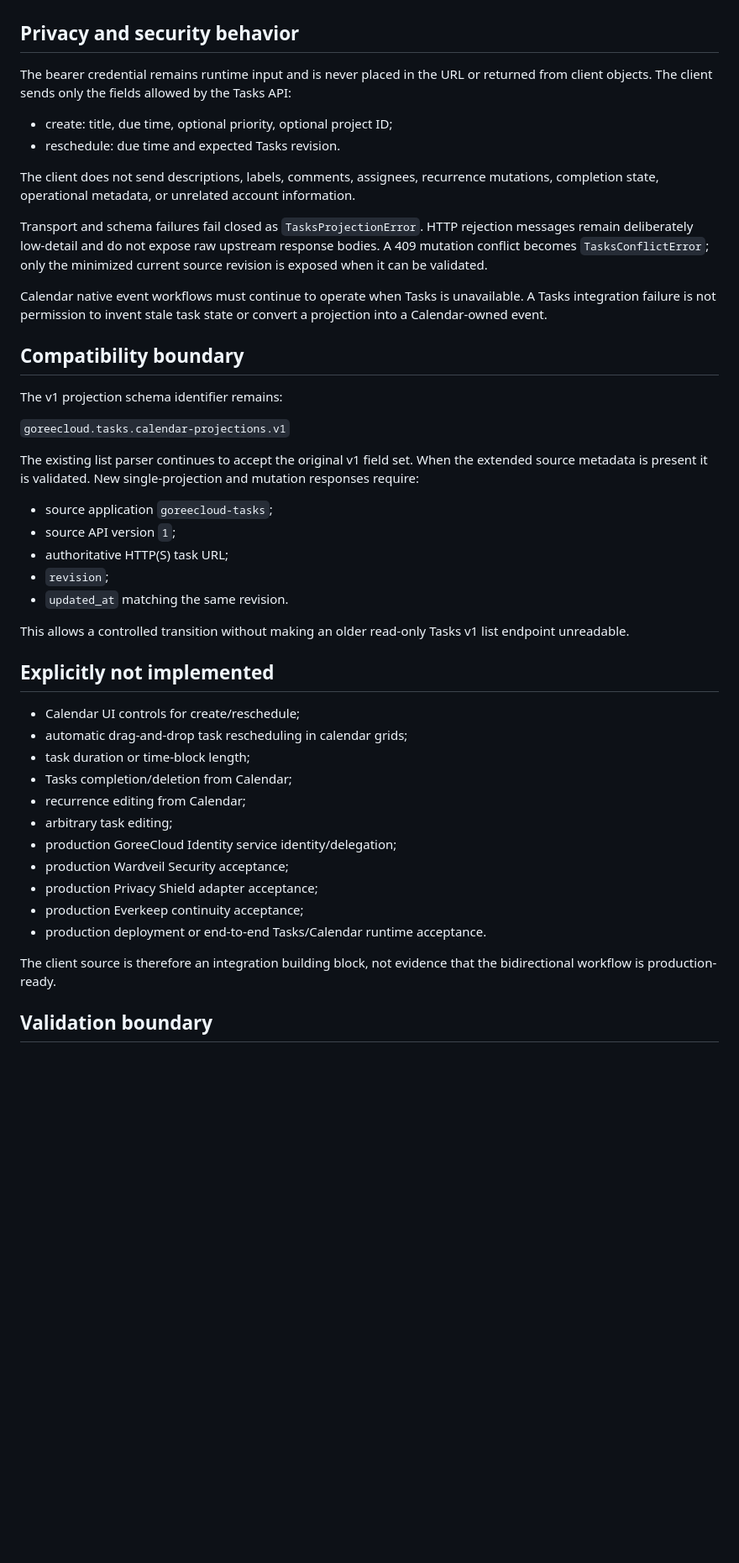
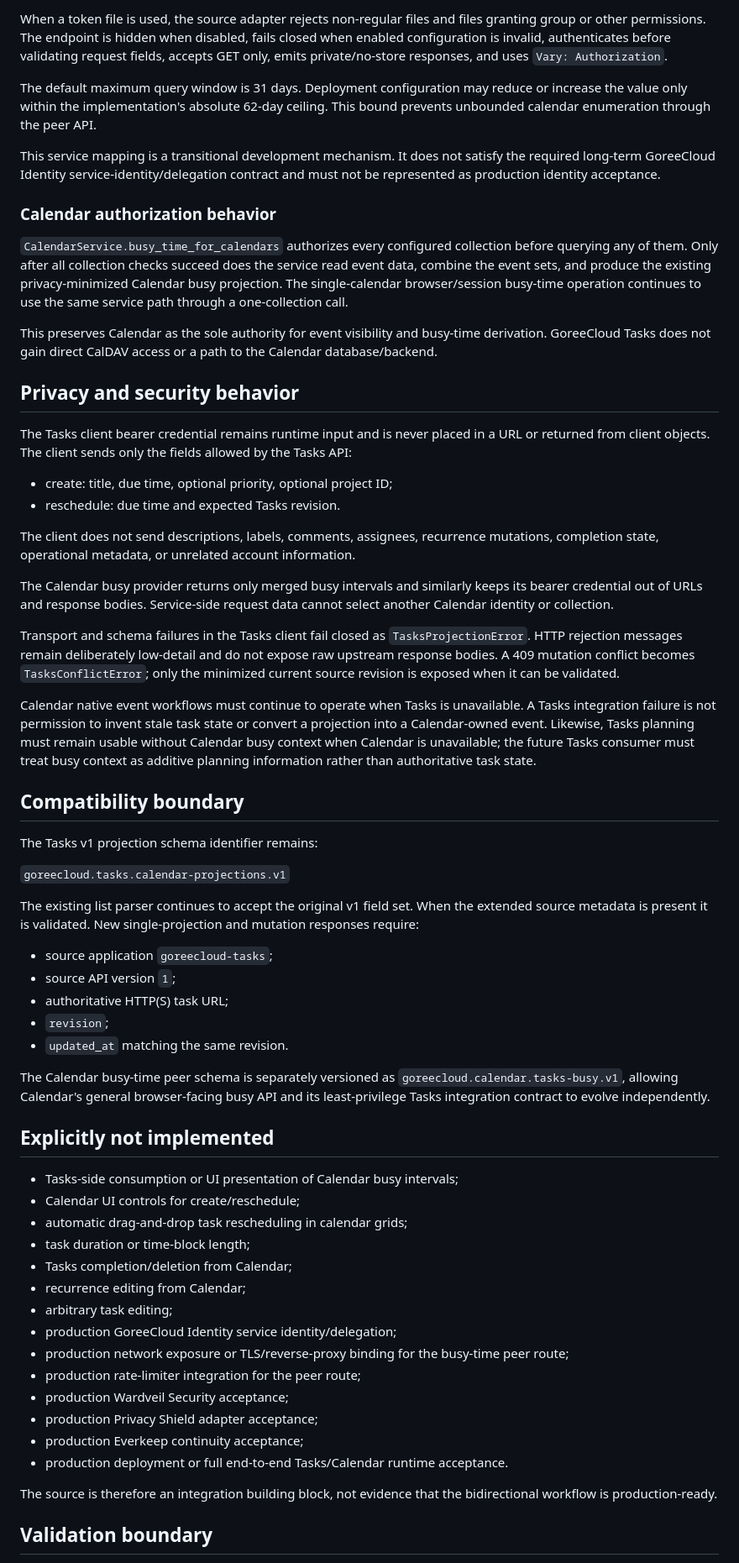
Before and after one commit to GoreeCloud/goreecloud-calendar, a Markdown page: docs/tasks-integration-v1-candidate.md, the part around one of its changes. Shown at 84% size. Rendered like a GitHub page; blank space fills up the shorter version.

```diff
--- a/docs/tasks-integration-v1-candidate.md
+++ b/docs/tasks-integration-v1-candidate.md
@@ -26,19 +69,33 @@ The client does not directly access Tasks storage and does not cache a second au
+When a token file is used, the source adapter rejects non-regular files and files granting group or other permissions. The endpoint is hidden when disabled, fails closed when enabled configuration is invalid, authenticates before validating request fields, accepts GET only, emits private/no-store responses, and uses `Vary: Authorization`.
+
+The default maximum query window is 31 days. Deployment configuration may reduce or increase the value only within the implementation's absolute 62-day ceiling. This bound prevents unbounded calendar enumeration through the peer API.
+
+This service mapping is a transitional development mechanism. It does not satisfy the required long-term GoreeCloud Identity service-identity/delegation contract and must not be represented as production identity acceptance.
+
+### Calendar authorization behavior
+
+`CalendarService.busy_time_for_calendars` authorizes every configured collection before querying any of them. Only after all collection checks succeed does the service read event data, combine the event sets, and produce the existing privacy-minimized Calendar busy projection. The single-calendar browser/session busy-time operation continues to use the same service path through a one-collection call.
+
+This preserves Calendar as the sole authority for event visibility and busy-time derivation. GoreeCloud Tasks does not gain direct CalDAV access or a path to the Calendar database/backend.
+
 ## Privacy and security behavior
 
-The bearer credential remains runtime input and is never placed in the URL or returned from client objects. The client sends only the fields allowed by the Tasks API:
+The Tasks client bearer credential remains runtime input and is never placed in a URL or returned from client objects. The client sends only the fields allowed by the Tasks API:
 
 - create: title, due time, optional priority, optional project ID;
 - reschedule: due time and expected Tasks revision.
 
 The client does not send descriptions, labels, comments, assignees, recurrence mutations, completion state, operational metadata, or unrelated account information.
 
-Transport and schema failures fail closed as `TasksProjectionError`. HTTP rejection messages remain deliberately low-detail and do not expose raw upstream response bodies. A 409 mutation conflict becomes `TasksConflictError`; only the minimized current source revision is exposed when it can be validated.
+The Calendar busy provider returns only merged busy intervals and similarly keeps its bearer credential out of URLs and response bodies. Service-side request data cannot select another Calendar identity or collection.
 
-Calendar native event workflows must continue to operate when Tasks is unavailable. A Tasks integration failure is not permission to invent stale task state or convert a projection into a Calendar-owned event.
+Transport and schema failures in the Tasks client fail closed as `TasksProjectionError`. HTTP rejection messages remain deliberately low-detail and do not expose raw upstream response bodies. A 409 mutation conflict becomes `TasksConflictError`; only the minimized current source revision is exposed when it can be validated.
+
+Calendar native event workflows must continue to operate when Tasks is unavailable. A Tasks integration failure is not permission to invent stale task state or convert a projection into a Calendar-owned event. Likewise, Tasks planning must remain usable without Calendar busy context when Calendar is unavailable; the future Tasks consumer must treat busy context as additive planning information rather than authoritative task state.
 
 ## Compatibility boundary
 
-The v1 projection schema identifier remains:
+The Tasks v1 projection schema identifier remains:
 
 `goreecloud.tasks.calendar-projections.v1`
 
@@ -50,10 +107,11 @@ The existing list parser continues to accept the original v1 field set. When the
 - `revision`;
 - `updated_at` matching the same revision.
 
-This allows a controlled transition without making an older read-only Tasks v1 list endpoint unreadable.
+The Calendar busy-time peer schema is separately versioned as `goreecloud.calendar.tasks-busy.v1`, allowing Calendar's general browser-facing busy API and its least-privilege Tasks integration contract to evolve independently.
 
 ## Explicitly not implemented
 
+- Tasks-side consumption or UI presentation of Calendar busy intervals;
 - Calendar UI controls for create/reschedule;
 - automatic drag-and-drop task rescheduling in calendar grids;
 - task duration or time-block length;
@@ -61,12 +119,14 @@ This allows a controlled transition without making an older read-only Tasks v1 l
 - recurrence editing from Calendar;
 - arbitrary task editing;
 - production GoreeCloud Identity service identity/delegation;
+- production network exposure or TLS/reverse-proxy binding for the busy-time peer route;
+- production rate-limiter integration for the peer route;
 - production Wardveil Security acceptance;
 - production Privacy Shield adapter acceptance;
 - production Everkeep continuity acceptance;
-- production deployment or end-to-end Tasks/Calendar runtime acceptance.
+- production deployment or full end-to-end Tasks/Calendar runtime acceptance.
 
-The client source is therefore an integration building block, not evidence that the bidirectional workflow is production-ready.
+The source is therefore an integration building block, not evidence that the bidirectional workflow is production-ready.
 
 ## Validation boundary
 
```
Also changed, not shown: other parts of docs/tasks-integration-v1-candidate.md (+51 -4 lines).
